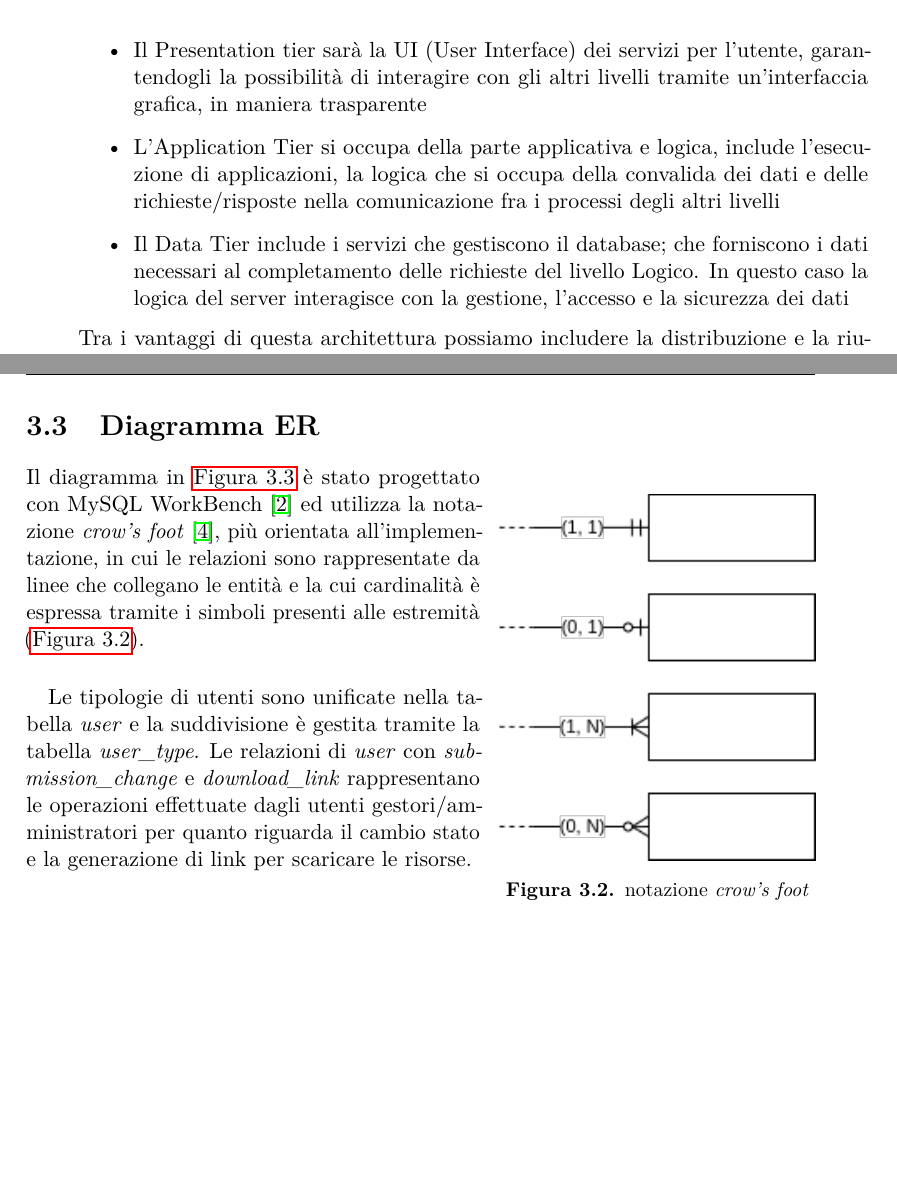
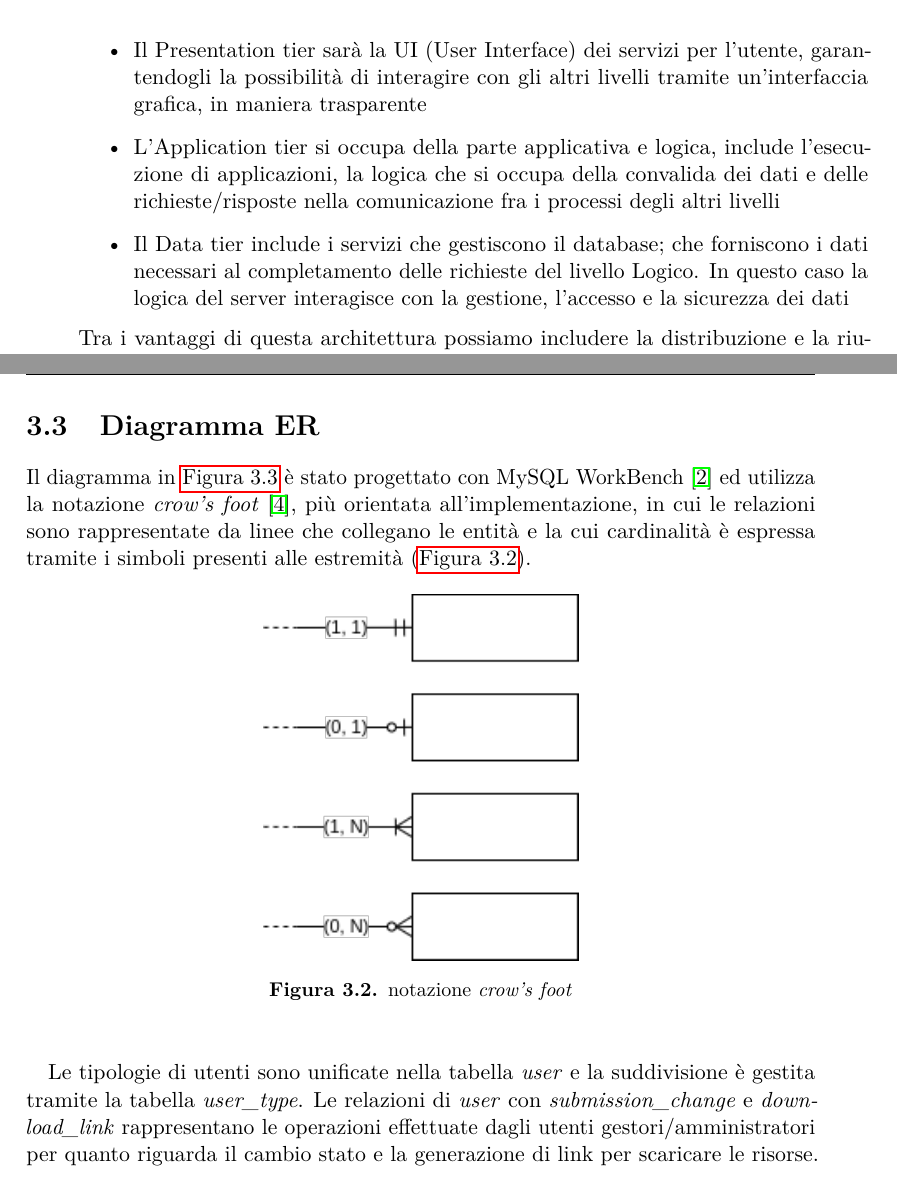
Before and after one commit to andrea-gasparini/bachelor-degree-thesis, a LaTeX thesis (relazione.tex, which reads chapters/progettazione.tex): two parts of pages 12 and 13 of 27, joined at a grey line, cut so that both start at the same text, the shorter picture padded with empty space. Compiled offline with pdfLaTeX.

Commit message:
Modifiche minori

```diff
--- a/chapters/progettazione.tex
+++ b/chapters/progettazione.tex
@@ -30,11 +30,11 @@ Ognuno dei tre livelli architetturali è associato ad un specifica categoria log
 	\item Il Presentation tier sarà la UI (User Interface) dei servizi per l’utente,
 	garantendogli la possibilità di interagire con gli altri livelli tramite
 	un'interfaccia grafica, in maniera trasparente
-	\item L'Application Tier si occupa della parte applicativa e logica,
+	\item L'Application tier si occupa della parte applicativa e logica,
 	include l’esecuzione di applicazioni, la logica che si occupa della convalida
 	dei dati e delle richieste/risposte nella comunicazione fra i processi degli
 	altri livelli
-	\item Il Data Tier include i servizi che gestiscono il database; che forniscono
+	\item Il Data tier include i servizi che gestiscono il database; che forniscono
 	i dati necessari al completamento delle richieste del livello Logico. In questo
 	caso la logica del server interagisce con la gestione, l’accesso e la sicurezza
 	dei dati
@@ -82,17 +82,18 @@ accedere al pannello di amministrazione).
 
 \section{Diagramma ER}
 
-\begin{wrapfigure}{r}{0.4\textwidth}
-	\includegraphics[width=\linewidth]{assets/diagrams/crows-foot-notation.png}
-	\cprotect\caption{notazione \textit{crow's foot}}
-	\label{fig:crows-foot-notation}
-\end{wrapfigure}
-
 Il diagramma in \autoref{fig:er-diagram} è stato progettato con MySQL WorkBench
 \cite{workbench:9-EER} ed utilizza la notazione \textit{crow's foot}
 \cite{wiki:crows-foot}, più orientata all'implementazione, in cui le relazioni
 sono rappresentate da linee che collegano le entità e la cui cardinalità è
 espressa tramite i simboli presenti alle estremità (\autoref{fig:crows-foot-notation}).
+
+\begin{figure}[ht]
+	\centering
+	\includegraphics[width=0.4\textwidth]{assets/diagrams/crows-foot-notation.png}
+	\cprotect\caption{notazione \textit{crow's foot}}
+	\label{fig:crows-foot-notation}
+\end{figure}
 
 \paragraph{}
 Le tipologie di utenti sono unificate nella tabella \textit{user} e la
```
Also changed, not shown: chapters/implementazione.tex (+1 -1 lines), chapters/introduzione.tex (+1 -1 lines).
